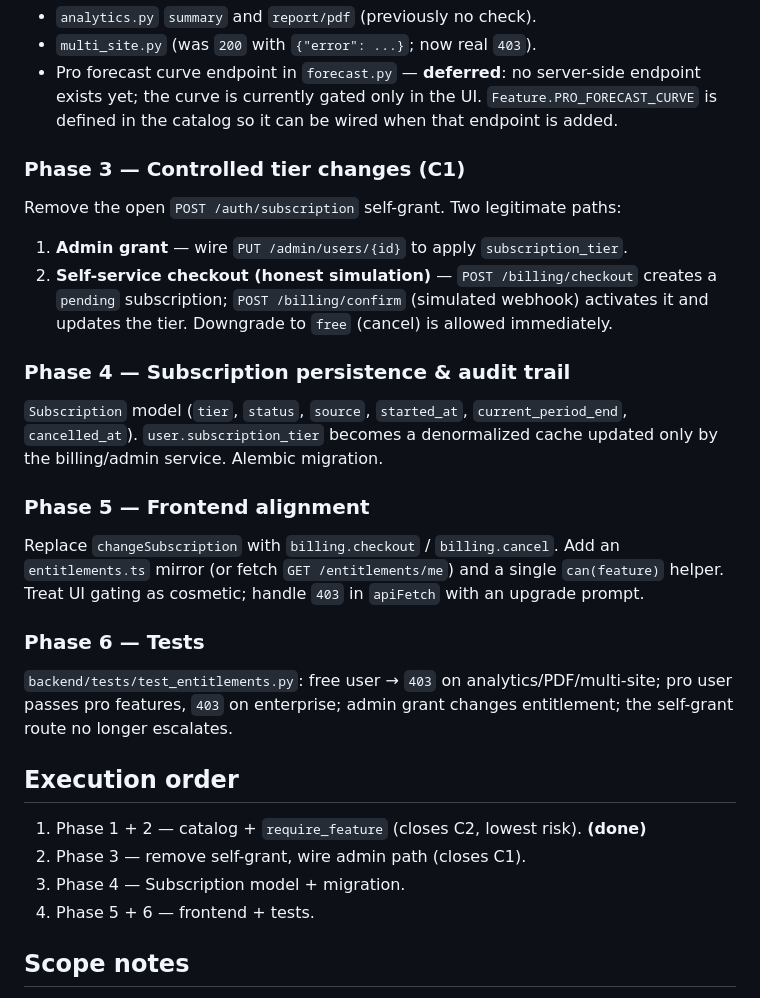
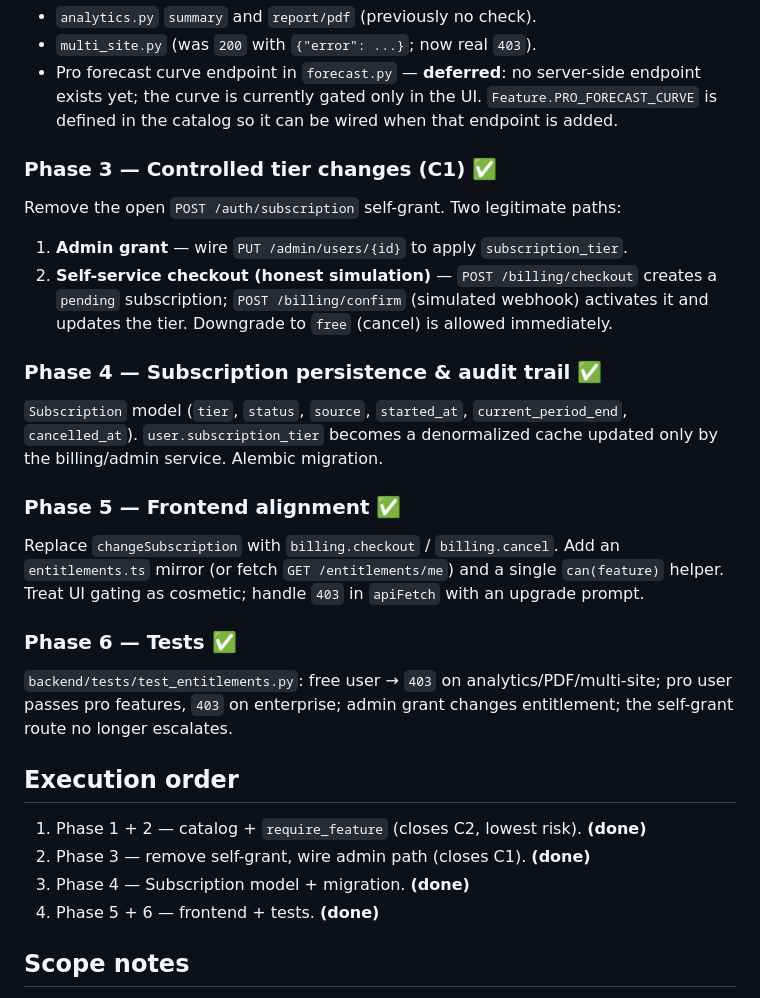
Before and after one commit to BR1WA/energy-forecast-platform, a Markdown page: ENTITLEMENTS_PLAN.md, the part around the change. Drawn GitHub-style.

Commit message:
docs: mark all phases as completed in ENTITLEMENTS_PLAN.md

```diff
--- a/ENTITLEMENTS_PLAN.md
+++ b/ENTITLEMENTS_PLAN.md
@@ -46,24 +46,24 @@ returning a consistent `403`. Applied on:
   yet; the curve is currently gated only in the UI. `Feature.PRO_FORECAST_CURVE` is defined in
   the catalog so it can be wired when that endpoint is added.
 
-### Phase 3 — Controlled tier changes (C1)
+### Phase 3 — Controlled tier changes (C1) ✅
 Remove the open `POST /auth/subscription` self-grant. Two legitimate paths:
 1. **Admin grant** — wire `PUT /admin/users/{id}` to apply `subscription_tier`.
 2. **Self-service checkout (honest simulation)** — `POST /billing/checkout` creates a
    `pending` subscription; `POST /billing/confirm` (simulated webhook) activates it and updates
    the tier. Downgrade to `free` (cancel) is allowed immediately.
 
-### Phase 4 — Subscription persistence & audit trail
+### Phase 4 — Subscription persistence & audit trail ✅
 `Subscription` model (`tier`, `status`, `source`, `started_at`, `current_period_end`,
 `cancelled_at`). `user.subscription_tier` becomes a denormalized cache updated only by the
 billing/admin service. Alembic migration.
 
-### Phase 5 — Frontend alignment
+### Phase 5 — Frontend alignment ✅
 Replace `changeSubscription` with `billing.checkout` / `billing.cancel`. Add an
 `entitlements.ts` mirror (or fetch `GET /entitlements/me`) and a single `can(feature)` helper.
 Treat UI gating as cosmetic; handle `403` in `apiFetch` with an upgrade prompt.
 
-### Phase 6 — Tests
+### Phase 6 — Tests ✅
 `backend/tests/test_entitlements.py`: free user → `403` on analytics/PDF/multi-site;
 pro user passes pro features, `403` on enterprise; admin grant changes entitlement;
 the self-grant route no longer escalates.
@@ -71,9 +71,9 @@ the self-grant route no longer escalates.
 ## Execution order
 
 1. Phase 1 + 2 — catalog + `require_feature` (closes C2, lowest risk). **(done)**
-2. Phase 3 — remove self-grant, wire admin path (closes C1).
-3. Phase 4 — Subscription model + migration.
-4. Phase 5 + 6 — frontend + tests.
+2. Phase 3 — remove self-grant, wire admin path (closes C1). **(done)**
+3. Phase 4 — Subscription model + migration. **(done)**
+4. Phase 5 + 6 — frontend + tests. **(done)**
 
 ## Scope notes
 
```
